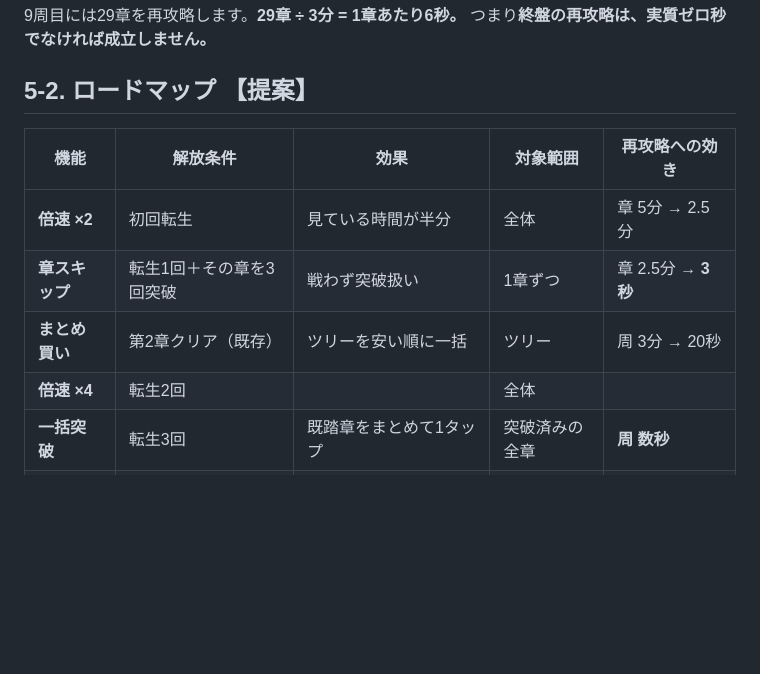
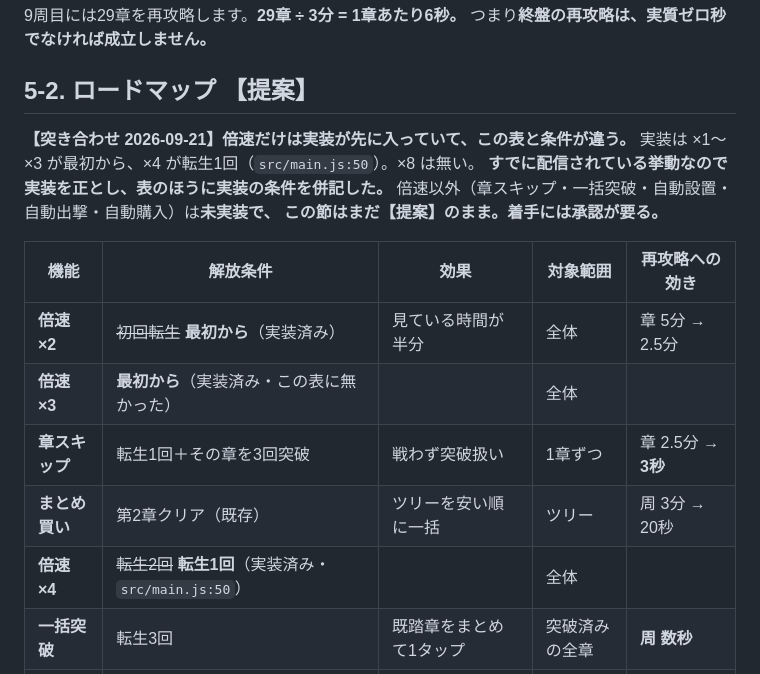
Before and after one commit to sakuraraichi-lang/TOWERINKURI, a Markdown page: docs/DESIGN-MASTER-2026-09-20.md, the part around the change. GitHub-like rendering; blank space fills up the shorter version.

Commit message:
設計書 §5-2 の倍速の解放条件が、実装と食い違っていた
実装は ×1〜×3 が最初から、×4 が転生1回（src/main.js:50）。×8 は無い。
表は ×2 が初回転生、×4 が転生2回、×8 が転生7回になっていた。
**すでに配信されている挙動なので実装を正とし、表に実装の条件を併記した。**

倍速以外（章スキップ・一括突破・自動設置・自動出撃・自動購入）は未実装で、
この節はまだ【提案】のままである旨も明記した。

Co-Authored-By: Claude Opus 5 <noreply@anthropic.com>

```diff
--- a/docs/DESIGN-MASTER-2026-09-20.md
+++ b/docs/DESIGN-MASTER-2026-09-20.md
@@ -578,12 +578,20 @@ splitter は処理順を要求します。**「どの武器が要るか」が章
 
 ## 5-2. ロードマップ 【提案】
 
+**【突き合わせ 2026-09-21】倍速だけは実装が先に入っていて、この表と条件が違う。**
+実装は ×1〜×3 が最初から、×4 が転生1回（`src/main.js:50`）。×8 は無い。
+**すでに配信されている挙動なので実装を正とし、表のほうに実装の条件を併記した。**
+倍速以外（章スキップ・一括突破・自動設置・自動出撃・自動購入）は**未実装で、
+この節はまだ【提案】のまま。着手には承認が要る。**
+
+
 | 機能 | 解放条件 | 効果 | 対象範囲 | 再攻略への効き |
 |---|---|---|---|---|
-| **倍速 ×2** | 初回転生 | 見ている時間が半分 | 全体 | 章 5分 → 2.5分 |
+| **倍速 ×2** | ~~初回転生~~ **最初から**（実装済み） | 見ている時間が半分 | 全体 | 章 5分 → 2.5分 |
+| **倍速 ×3** | **最初から**（実装済み・この表に無かった） | | 全体 | |
 | **章スキップ** | 転生1回＋その章を3回突破 | 戦わず突破扱い | 1章ずつ | 章 2.5分 → **3秒** |
 | **まとめ買い** | 第2章クリア（既存） | ツリーを安い順に一括 | ツリー | 周 3分 → 20秒 |
-| **倍速 ×4** | 転生2回 | | 全体 | |
+| **倍速 ×4** | ~~転生2回~~ **転生1回**（実装済み・`src/main.js:50`） | | 全体 | |
 | **一括突破** | 転生3回 | 既踏章をまとめて1タップ | 突破済みの全章 | **周 数秒** |
 | **自動設置** | 転生4回 | 前回と同じ配置を復元 | 1章 | 章あたり 30秒短縮 |
 | **自動出撃** | 転生5回 | 転生直後に前回到達点まで自動 | 既踏全部 | **周 数秒** |
```
